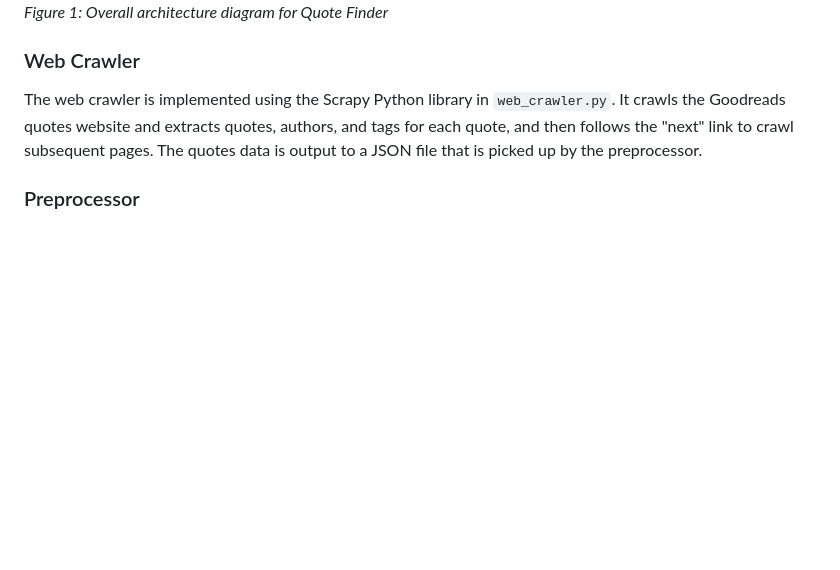
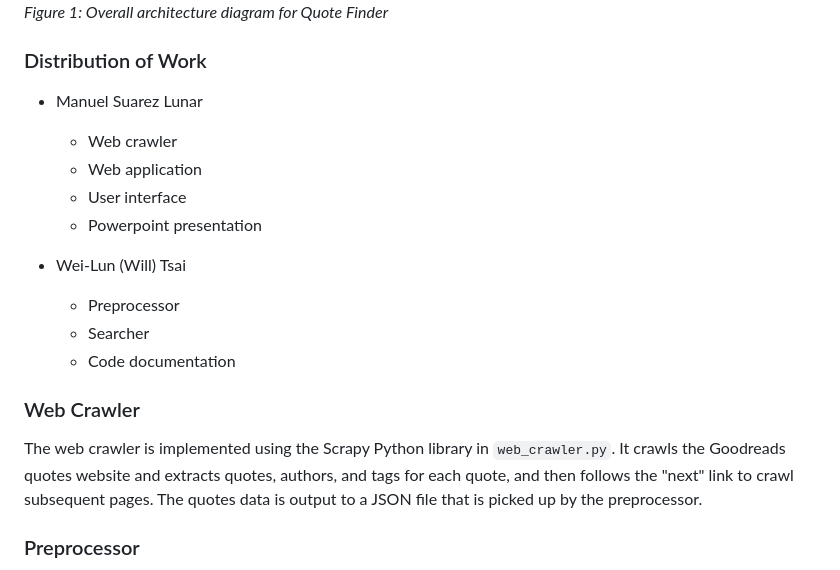
Before and after one commit to willtsai/quote-finder, a Markdown page: README.md, the part around the change. Drawn GitHub-style; blank space fills up the shorter version.

```diff
--- a/README.md
+++ b/README.md
@@ -22,6 +22,19 @@ The architecture consists of three main backend components: (1) web crawler, (2)
 <img src="./course-deliverables/quote-finder-architecture.png" alt="overall architecture diagram for Quote Finder" width="700" />
 
 *Figure 1: Overall architecture diagram for Quote Finder*
+
+### Distribution of Work
+
+- Manuel Suarez Lunar
+    - Web crawler
+    - Web application
+    - User interface
+    - Powerpoint presentation
+
+- Wei-Lun (Will) Tsai
+    - Preprocessor
+    - Searcher
+    - Code documentation
 
 ### Web Crawler
 
```
